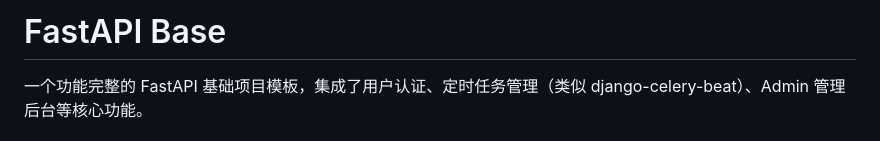
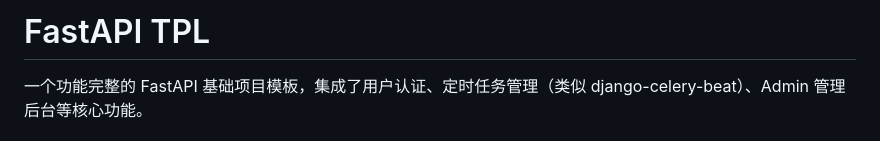
Before and after one commit to miaokela/fastapi-tpl, a Markdown page: README.md, the part around the change. Rendered like a GitHub page.

```diff
--- a/README.md
+++ b/README.md
@@ -1,4 +1,4 @@
-# FastAPI Base
+# FastAPI TPL
 
 一个功能完整的 FastAPI 基础项目模板，集成了用户认证、定时任务管理（类似 django-celery-beat）、Admin 管理后台等核心功能。
 
```
